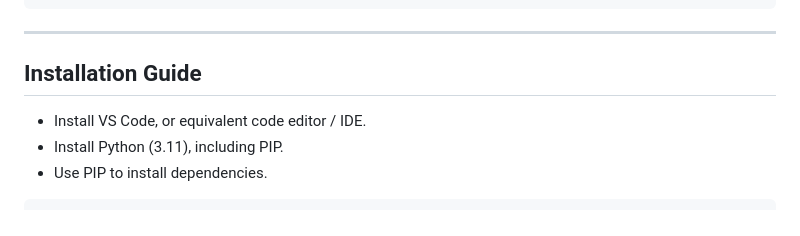
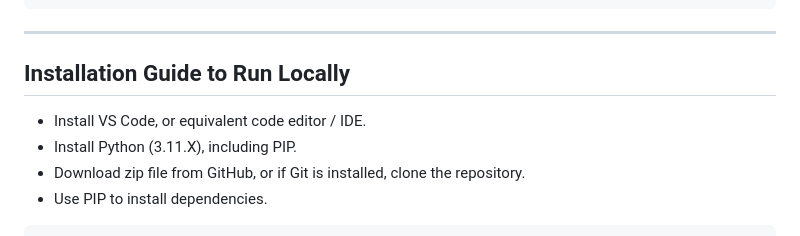
Before and after one commit to corey-richardson/yelverton-bowmen-scoreboard, a Markdown page: README.md, the part around the change. Rendered like a GitHub page.

````diff
--- a/README.md
+++ b/README.md
@@ -141,10 +141,11 @@ To close the web app, type `deactivate` into the terminal window.
 
 ---
 
-## Installation Guide
+## Installation Guide to Run Locally
 
 - Install VS Code, or equivalent code editor / IDE.
-- Install Python (3.11), including PIP.
+- Install Python (3.11.X), including PIP.
+- Download zip file from GitHub, or if Git is installed, clone the repository.
 - Use PIP to install dependencies.
 ```
 pip install flask
````
